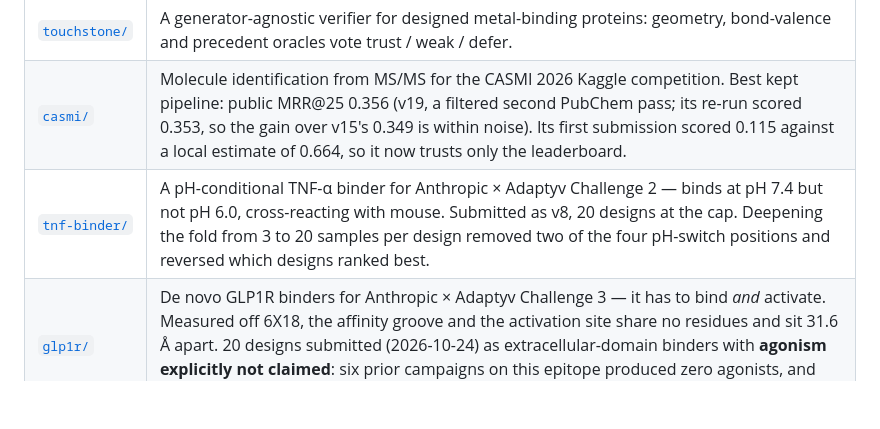
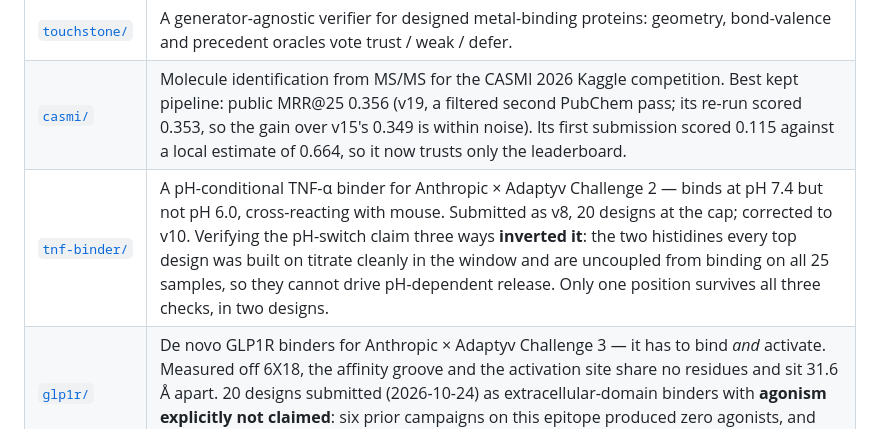
Before and after one commit to charleneleong-ai/ai4science, a Markdown page: README.md, the part around the change. Rendered like a GitHub page; blank space fills up the shorter version.

```diff
--- a/README.md
+++ b/README.md
@@ -20,7 +20,7 @@ A fast generative/predictive model is increasingly a commodity. What converts a
 | --- | --- |
 | [`touchstone/`](touchstone) | A generator-agnostic verifier for designed metal-binding proteins: geometry, bond-valence and precedent oracles vote trust / weak / defer. |
 | [`casmi/`](casmi) | Molecule identification from MS/MS for the CASMI 2026 Kaggle competition. Best kept pipeline: public MRR@25 0.356 (v19, a filtered second PubChem pass; its re-run scored 0.353, so the gain over v15's 0.349 is within noise). Its first submission scored 0.115 against a local estimate of 0.664, so it now trusts only the leaderboard. |
-| [`tnf-binder/`](tnf-binder) | A pH-conditional TNF-α binder for Anthropic × Adaptyv Challenge 2 — binds at pH 7.4 but not pH 6.0, cross-reacting with mouse. Submitted as v8, 20 designs at the cap. Deepening the fold from 3 to 20 samples per design removed two of the four pH-switch positions and reversed which designs ranked best. |
+| [`tnf-binder/`](tnf-binder) | A pH-conditional TNF-α binder for Anthropic × Adaptyv Challenge 2 — binds at pH 7.4 but not pH 6.0, cross-reacting with mouse. Submitted as v8, 20 designs at the cap; corrected to v10. Verifying the pH-switch claim three ways **inverted it**: the two histidines every top design was built on titrate cleanly in the window and are uncoupled from binding on all 25 samples, so they cannot drive pH-dependent release. Only one position survives all three checks, in two designs. |
 | [`glp1r/`](glp1r) | De novo GLP1R binders for Anthropic × Adaptyv Challenge 3 — it has to bind *and* activate. Measured off 6X18, the affinity groove and the activation site share no residues and sit 31.6 Å apart. 20 designs submitted (2026-10-24) as extracellular-domain binders with **agonism explicitly not claimed**: six prior campaigns on this epitope produced zero agonists, and the activation gate calibrates as rejecting but not selecting on predicted structures. |
 
 The one-line pitch that ties it all together:
```
Also changed, not shown: tnf-binder/README.md (+3 -0 lines).
